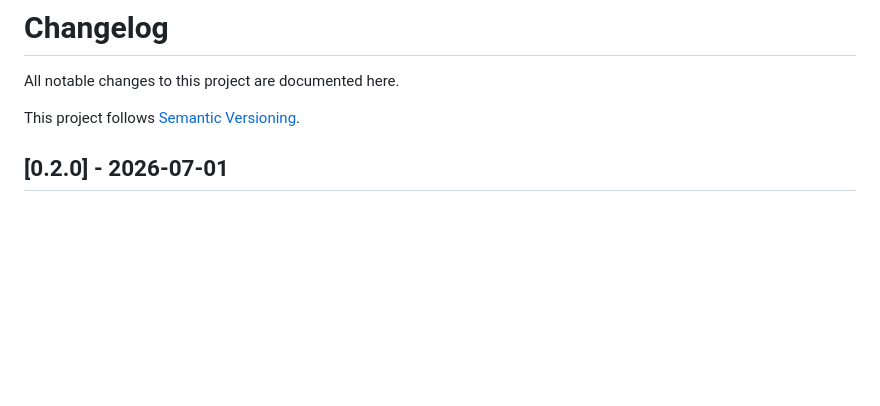
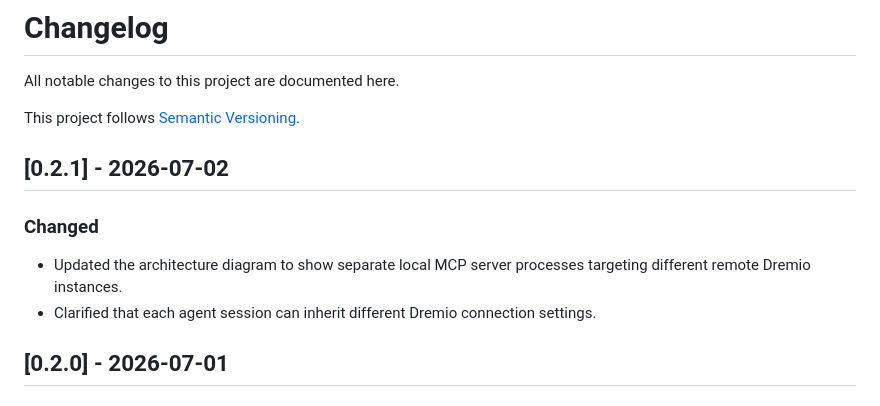
Before and after one commit to dremio-professional-services/dremio-mcp-plugin, a Markdown page: CHANGELOG.md, the part around the change. Drawn GitHub-style; blank space fills up the shorter version.

```diff
--- a/CHANGELOG.md
+++ b/CHANGELOG.md
@@ -3,6 +3,13 @@
 All notable changes to this project are documented here.
 
 This project follows [Semantic Versioning](https://semver.org/spec/v2.0.0.html).
+
+## [0.2.1] - 2026-07-02
+
+### Changed
+
+- Updated the architecture diagram to show separate local MCP server processes targeting different remote Dremio instances.
+- Clarified that each agent session can inherit different Dremio connection settings.
 
 ## [0.2.0] - 2026-07-01
 
```
Also changed, not shown: docs/architecture.md (+2 -1 lines), docs/dremio-mcp-architecture.png, 5 other files.
